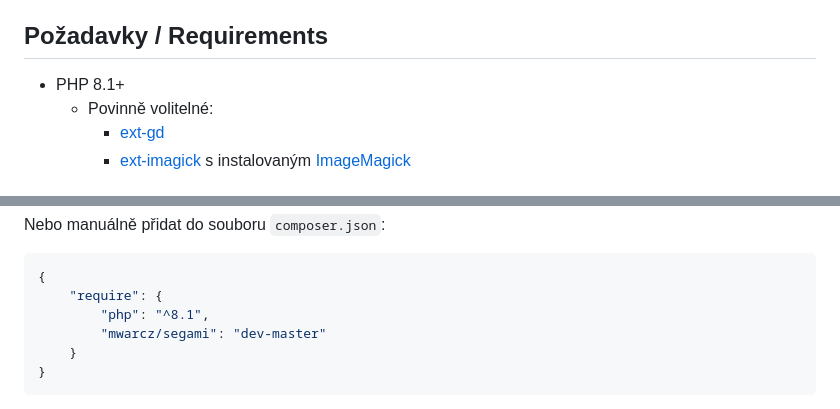
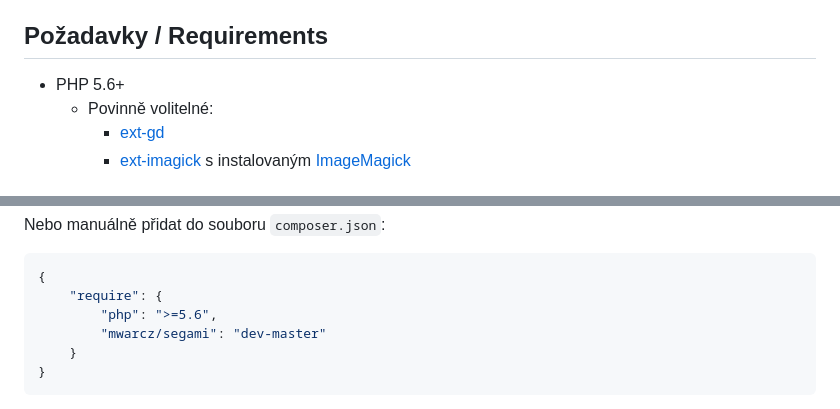
Before and after one commit to MWarCZ/segami-php, a Markdown page: README.cs.md, 2 parts joined by grey strips. GitHub-like rendering.

Commit message:
Uprava README

````diff
--- a/README.cs.md
+++ b/README.cs.md
@@ -44,7 +44,7 @@ Segami je jednoduchá PHP knihovna pro modifikaci obrázků. Umožňuje snadno p
 
 ## Požadavky / Requirements
 
-- PHP 8.1+
+- PHP 5.6+
   - Povinně volitelné:
     - [ext-gd](https://www.php.net/manual/en/book.image)
     - [ext-imagick](https://www.php.net/manual/en/book.imagick.php) s instalovaným [ImageMagick](https://imagemagick.org/)
@@ -64,7 +64,7 @@ Nebo manuálně přidat do souboru `composer.json`:
 ```json
 {
     "require": {
-        "php": "^8.1",
+        "php": ">=5.6",
         "mwarcz/segami": "dev-master"
     }
 }
````
Also changed, not shown: README.md (+2 -2 lines).
